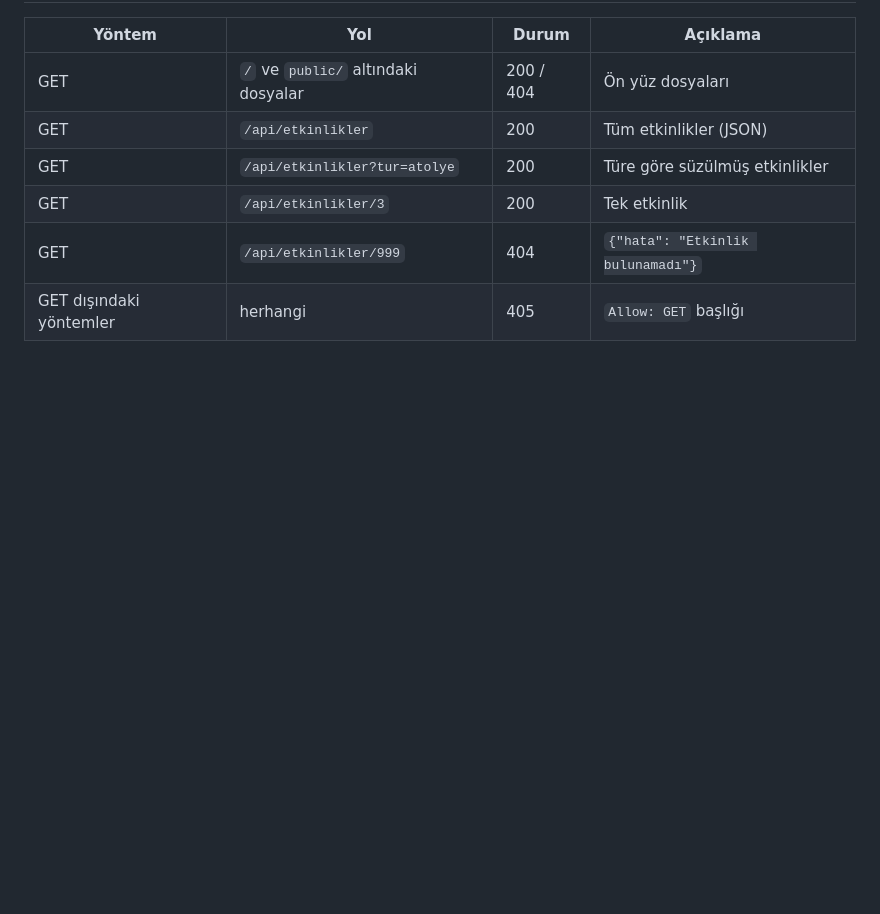
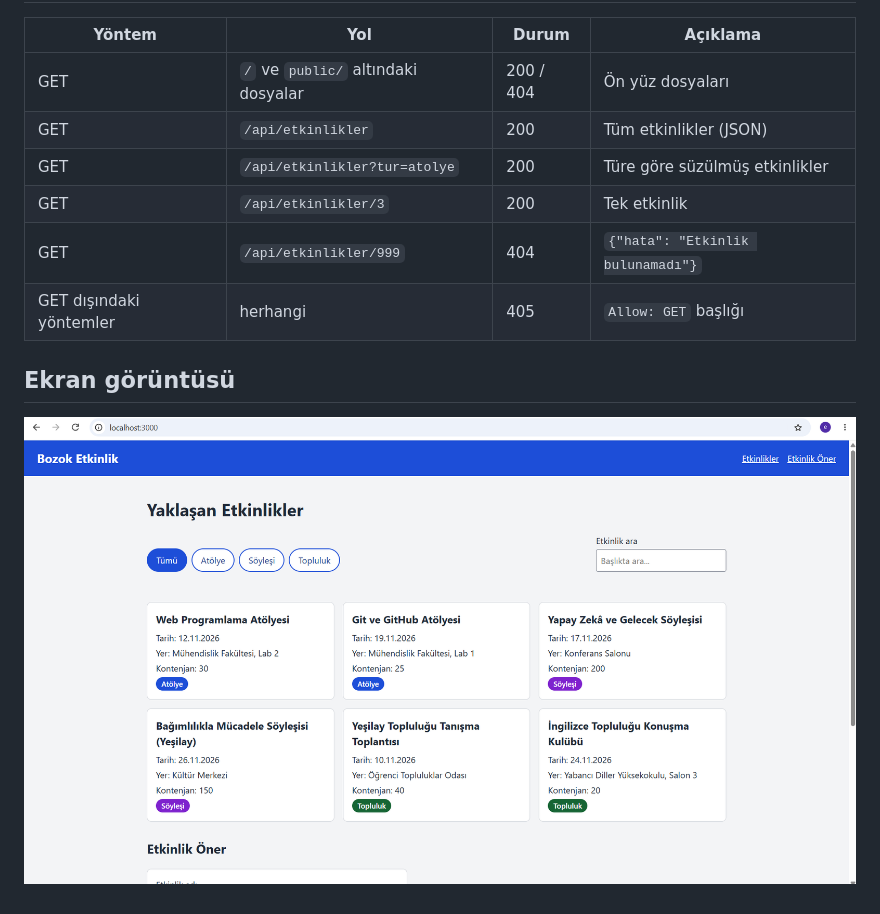
Before and after one commit to EcemErgel/bmh231-odev2, a Markdown page: README.md, the part around one of its changes. GitHub-like rendering; pictures changed too: ekran-goruntuleri/ana-sayfa.png (added); blank space fills up the shorter version.

Commit message:
README: ekran görüntüsü eklendi

```diff
--- a/README.md
+++ b/README.md
@@ -33,3 +35,7 @@ Ardından tarayıcıda http://localhost:3000 adresini açın.
 | GET | `/api/etkinlikler/3` | 200 | Tek etkinlik |
 | GET | `/api/etkinlikler/999` | 404 | `{"hata": "Etkinlik bulunamadı"}` |
 | GET dışındaki yöntemler | herhangi | 405 | `Allow: GET` başlığı |
+
+## Ekran görüntüsü
+
+![Ana sayfa](ekran-goruntuleri/ana-sayfa.png)
```
Also changed, not shown: other parts of README.md (+2 -0 lines).
